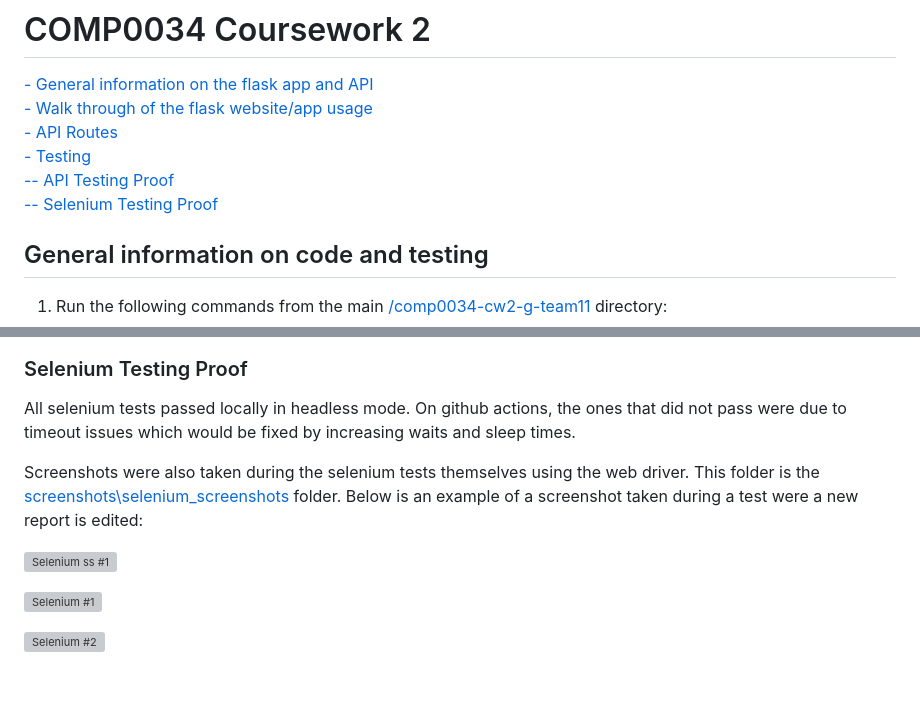
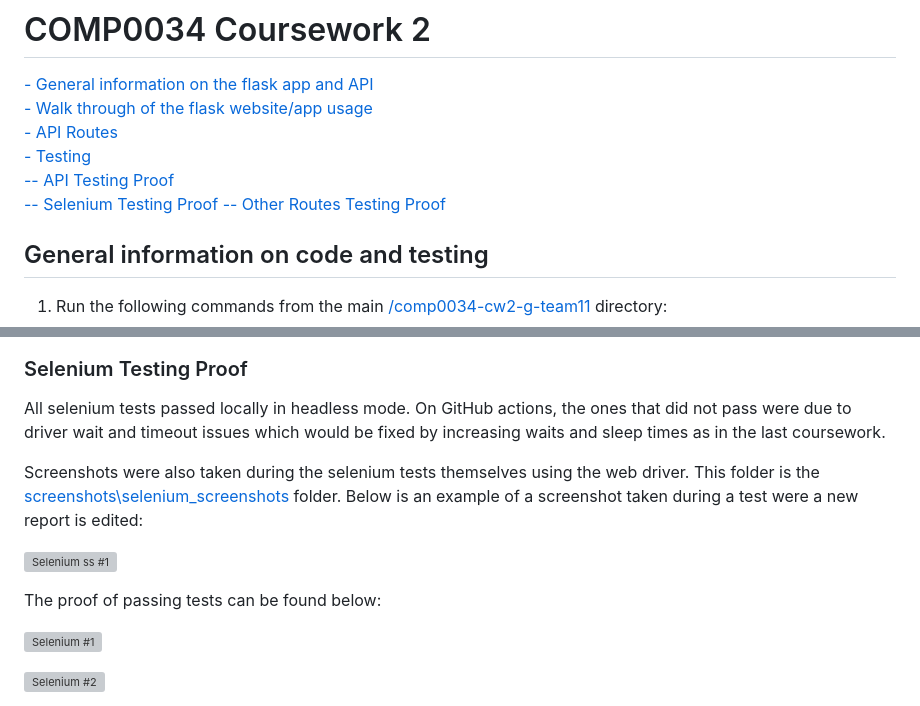
Before and after one commit to Aan03/cycling_dashboard_uni, a Markdown page: README.md, 2 parts joined by grey strips. GitHub-like rendering; blank space fills up the shorter version; grey boxes are pictures that could not be loaded.

```diff
--- a/README.md
+++ b/README.md
@@ -6,6 +6,7 @@
 [- Testing](#testing)
 [-- API Testing Proof](#api-testing-proof)
 [-- Selenium Testing Proof](#selenium-testing-proof)
+[-- Other Routes Testing Proof](#other-routes-testing-proof)
 
 ## General information on code and testing
 1. Run the following commands from the main [/comp0034-cw2-g-team11](/) directory:
@@ -173,11 +202,13 @@ Tests also pass on github actions.
 
 ### Selenium Testing Proof
 
-All selenium tests passed locally in headless mode. On github actions, the ones that did not pass were due to timeout issues which would be fixed by increasing waits and sleep times.
+All selenium tests passed locally in headless mode. On GitHub actions, the ones that did not pass were due to driver wait and timeout issues which would be fixed by increasing waits and sleep times as in the last coursework.
 
 Screenshots were also taken during the selenium tests themselves using the web driver. This folder is the [screenshots\selenium_screenshots](screenshots/selenium_screenshots/) folder. Below is an example of a screenshot taken during a test were a new report is edited:
 
 ![Selenium ss #1](/screenshots/selenium_screenshots/after_report_edit.png)
+
+The proof of passing tests can be found below:
 
 ![Selenium #1](/screenshots/tests_selenium_passed_local1.PNG)
 
```
Also changed, not shown: other parts of README.md (+32 -4 lines), screenshots/error_handling.PNG (added), screenshots/tests_other_passed_local1.PNG (added), screenshots/tests_other_passed_local2.PNG (added), screenshots/tests_other_passed_local3.PNG (added), 11 other files.
